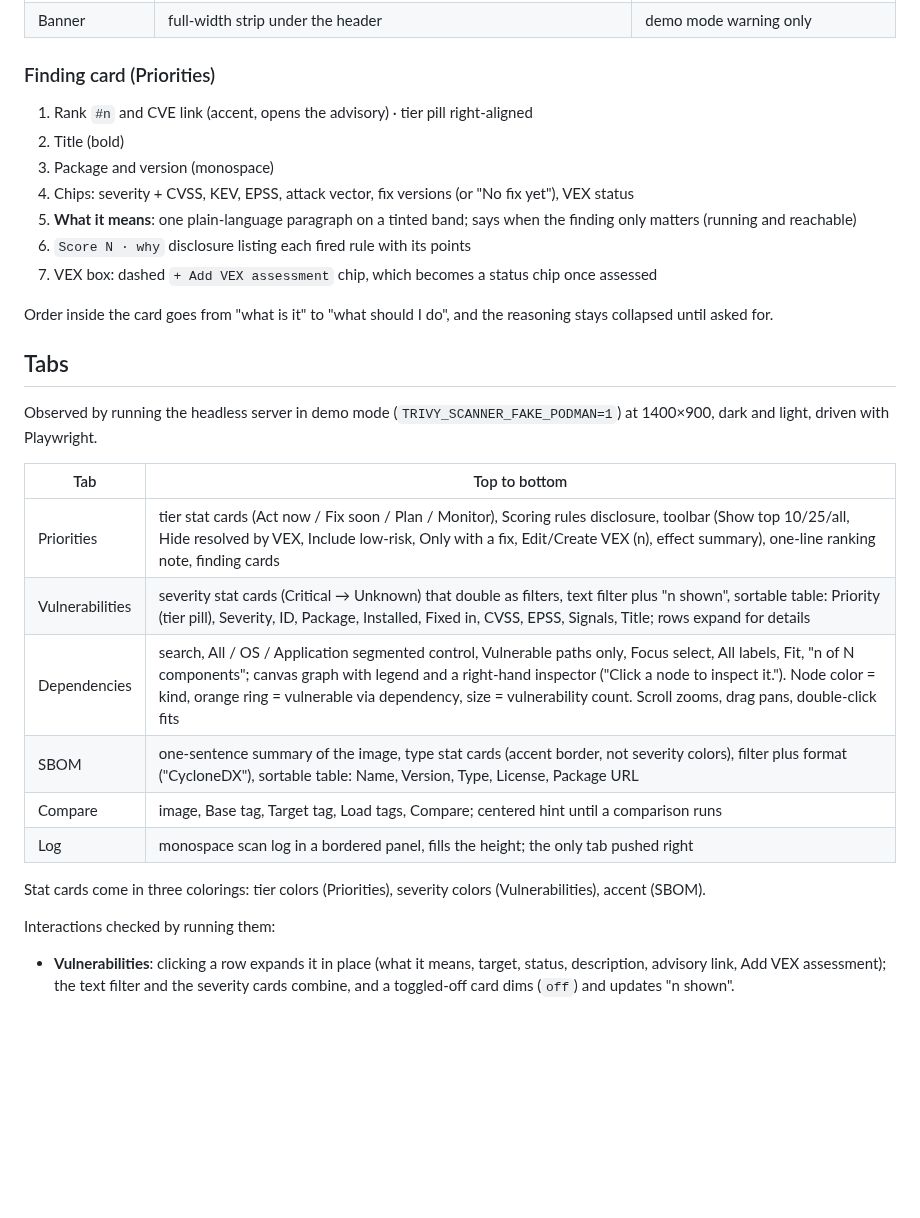
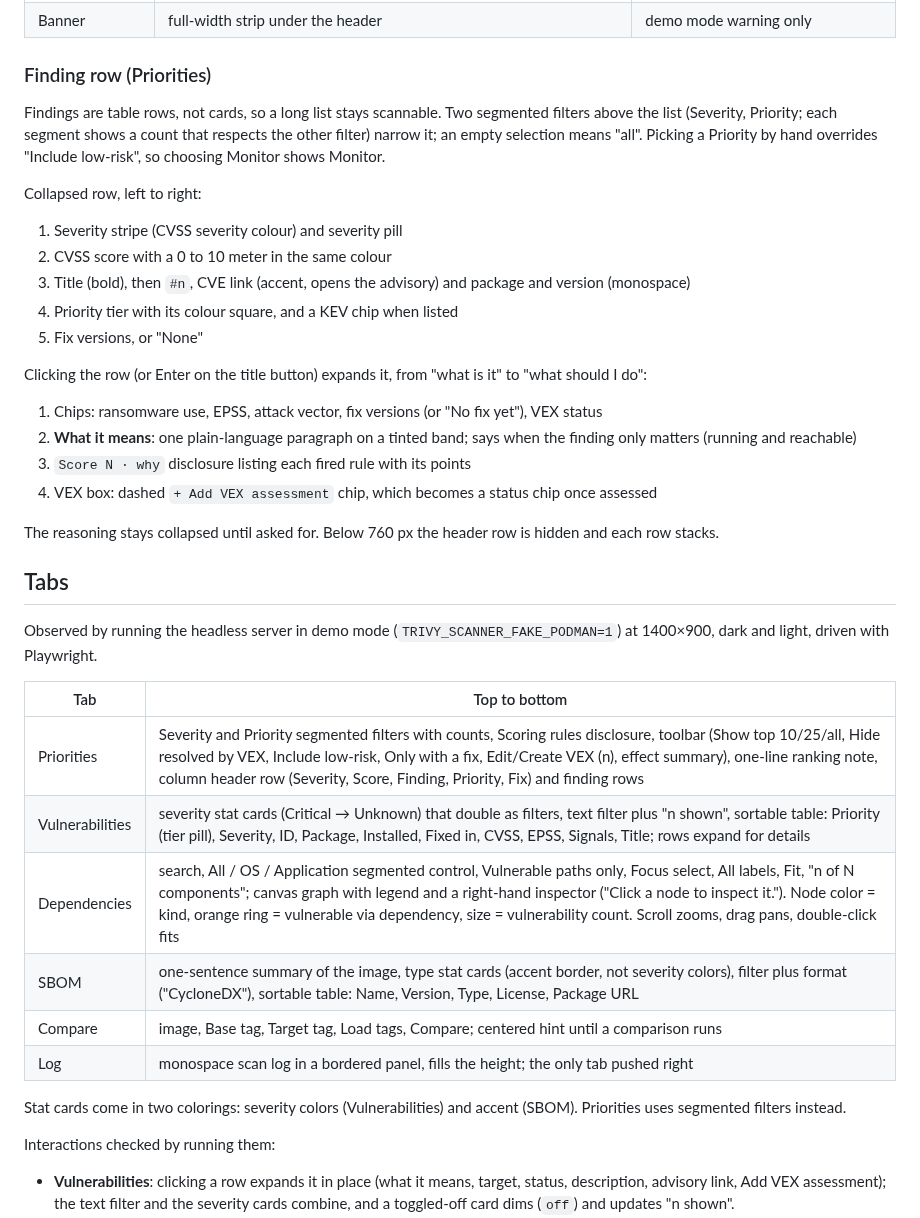
Before and after one commit to cthtrifork/trivy-dashboard-wail3, a Markdown page: docs/ux-design-sheet.md, the part around the change. GitHub-like rendering; blank space fills up the shorter version.

```diff
--- a/docs/ux-design-sheet.md
+++ b/docs/ux-design-sheet.md
@@ -78,17 +78,26 @@ Rules: never use a new hex in a component, add a token. Color is never the only
 | Disclosure (`details`) | `▸` summary in `--mute` | Scoring rules, Score · why, Suppressed by VEX (n), Options |
 | Banner | full-width strip under the header | demo mode warning only |
 
-### Finding card (Priorities)
+### Finding row (Priorities)
 
-1. Rank `#n` and CVE link (accent, opens the advisory) · tier pill right-aligned
-2. Title (bold)
-3. Package and version (monospace)
-4. Chips: severity + CVSS, KEV, EPSS, attack vector, fix versions (or "No fix yet"), VEX status
-5. **What it means**: one plain-language paragraph on a tinted band; says when the finding only matters (running and reachable)
-6. `Score N · why` disclosure listing each fired rule with its points
-7. VEX box: dashed `+ Add VEX assessment` chip, which becomes a status chip once assessed
+Findings are table rows, not cards, so a long list stays scannable. Two segmented filters above the list (Severity, Priority; each segment shows a count that respects the other filter) narrow it; an empty selection means "all". Picking a Priority by hand overrides "Include low-risk", so choosing Monitor shows Monitor.
 
-Order inside the card goes from "what is it" to "what should I do", and the reasoning stays collapsed until asked for.
+Collapsed row, left to right:
+
+1. Severity stripe (CVSS severity colour) and severity pill
+2. CVSS score with a 0 to 10 meter in the same colour
+3. Title (bold), then `#n`, CVE link (accent, opens the advisory) and package and version (monospace)
+4. Priority tier with its colour square, and a KEV chip when listed
+5. Fix versions, or "None"
+
+Clicking the row (or Enter on the title button) expands it, from "what is it" to "what should I do":
+
+1. Chips: ransomware use, EPSS, attack vector, fix versions (or "No fix yet"), VEX status
+2. **What it means**: one plain-language paragraph on a tinted band; says when the finding only matters (running and reachable)
+3. `Score N · why` disclosure listing each fired rule with its points
+4. VEX box: dashed `+ Add VEX assessment` chip, which becomes a status chip once assessed
+
+The reasoning stays collapsed until asked for. Below 760 px the header row is hidden and each row stacks.
 
 ## Tabs
 
@@ -96,14 +105,14 @@ Observed by running the headless server in demo mode (`TRIVY_SCANNER_FAKE_PODMAN
 
 | Tab | Top to bottom |
 |---|---|
-| Priorities | tier stat cards (Act now / Fix soon / Plan / Monitor), Scoring rules disclosure, toolbar (Show top 10/25/all, Hide resolved by VEX, Include low-risk, Only with a fix, Edit/Create VEX (n), effect summary), one-line ranking note, finding cards |
+| Priorities | Severity and Priority segmented filters with counts, Scoring rules disclosure, toolbar (Show top 10/25/all, Hide resolved by VEX, Include low-risk, Only with a fix, Edit/Create VEX (n), effect summary), one-line ranking note, column header row (Severity, Score, Finding, Priority, Fix) and finding rows |
 | Vulnerabilities | severity stat cards (Critical → Unknown) that double as filters, text filter plus "n shown", sortable table: Priority (tier pill), Severity, ID, Package, Installed, Fixed in, CVSS, EPSS, Signals, Title; rows expand for details |
 | Dependencies | search, All / OS / Application segmented control, Vulnerable paths only, Focus select, All labels, Fit, "n of N components"; canvas graph with legend and a right-hand inspector ("Click a node to inspect it."). Node color = kind, orange ring = vulnerable via dependency, size = vulnerability count. Scroll zooms, drag pans, double-click fits |
 | SBOM | one-sentence summary of the image, type stat cards (accent border, not severity colors), filter plus format ("CycloneDX"), sortable table: Name, Version, Type, License, Package URL |
 | Compare | image, Base tag, Target tag, Load tags, Compare; centered hint until a comparison runs |
 | Log | monospace scan log in a bordered panel, fills the height; the only tab pushed right |
 
-Stat cards come in three colorings: tier colors (Priorities), severity colors (Vulnerabilities), accent (SBOM).
+Stat cards come in two colorings: severity colors (Vulnerabilities) and accent (SBOM). Priorities uses segmented filters instead.
 
 Interactions checked by running them:
 
```
Also changed, not shown: README.md (+1 -1 lines), docs/architecture.md (+1 -1 lines), docs/screenshots/01-priorities.png, docs/screenshots/02-priorities-vex-editor.png, docs/screenshots/03-priorities-export-openvex.png, 3 other files.
